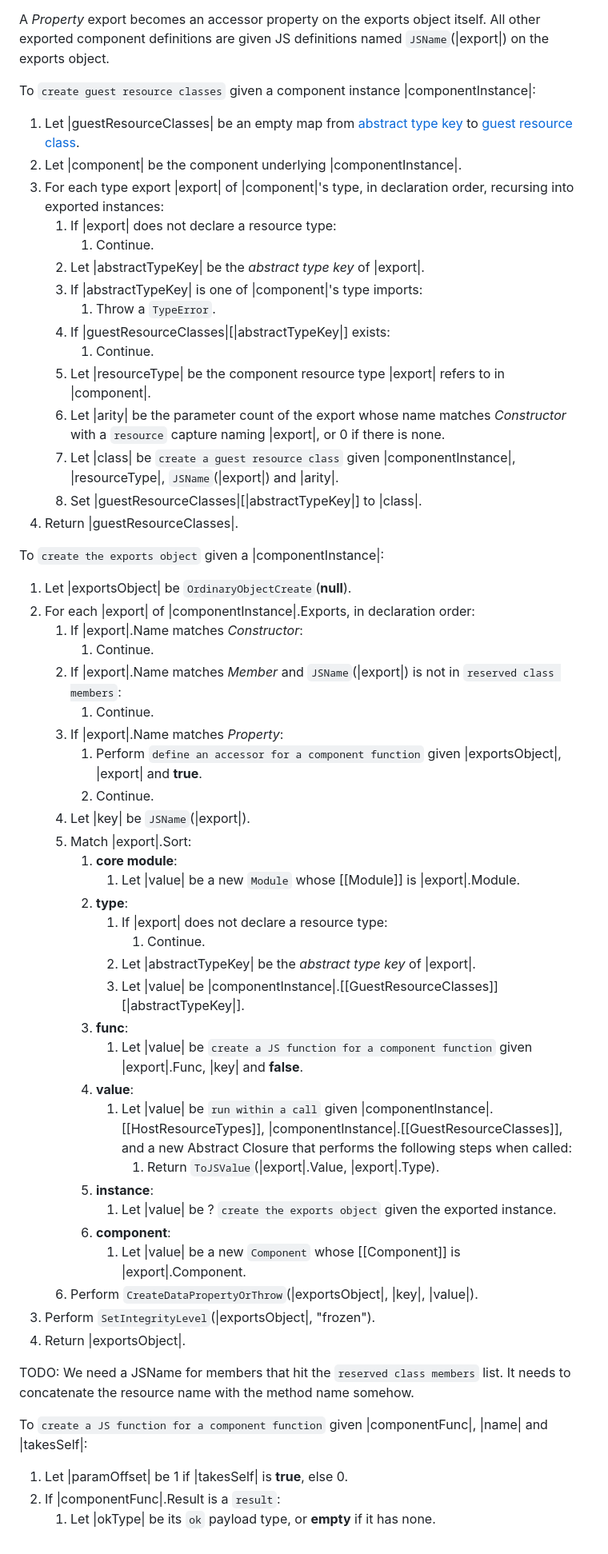
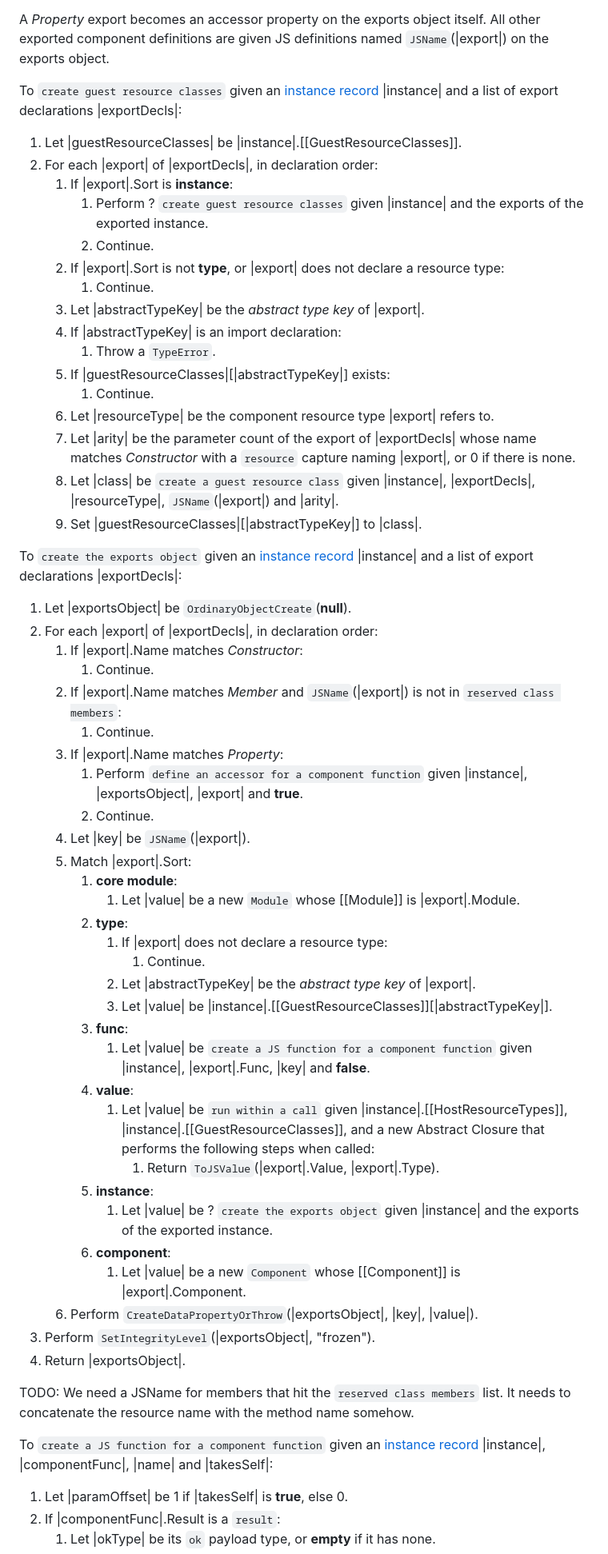
Before and after one commit to WebAssembly/component-model, a Markdown page: design/mvp/JS-Reference.md, the part around one of its changes. Shown at 80% size. Drawn GitHub-style.

```diff
--- a/design/mvp/JS-Reference.md
+++ b/design/mvp/JS-Reference.md
@@ -1002,32 +1003,33 @@ Exported resource types become [guest resource classes](#guest-resource-classes)
 
 A *Property* export becomes an accessor property on the exports object itself. All other exported component definitions are given JS definitions named `JSName`(|export|) on the exports object.
 
-To `create guest resource classes` given a component instance |componentInstance|:
-1. Let |guestResourceClasses| be an empty map from [abstract type key](#abstract-and-transparent-types) to [guest resource class](#guest-resource-classes).
-1. Let |component| be the component underlying |componentInstance|.
-1. For each type export |export| of |component|'s type, in declaration order, recursing into exported instances:
-    1. If |export| does not declare a resource type:
+To `create guest resource classes` given an [instance record](#instance-records) |instance| and a list of export declarations |exportDecls|:
+1. Let |guestResourceClasses| be |instance|.[[GuestResourceClasses]].
+1. For each |export| of |exportDecls|, in declaration order:
+    1. If |export|.Sort is **instance**:
+        1. Perform ? `create guest resource classes` given |instance| and the exports of the exported instance.
+        1. Continue.
+    1. If |export|.Sort is not **type**, or |export| does not declare a resource type:
         1. Continue.
     1. Let |abstractTypeKey| be the *abstract type key* of |export|.
-    1. If |abstractTypeKey| is one of |component|'s type imports:
+    1. If |abstractTypeKey| is an import declaration:
         1. Throw a `TypeError`.
     1. If |guestResourceClasses|[|abstractTypeKey|] exists:
         1. Continue.
-    1. Let |resourceType| be the component resource type |export| refers to in |component|.
-    1. Let |arity| be the parameter count of the export whose name matches *Constructor* with a `resource` capture naming |export|, or 0 if there is none.
-    1. Let |class| be `create a guest resource class` given |componentInstance|, |resourceType|, `JSName`(|export|) and |arity|.
+    1. Let |resourceType| be the component resource type |export| refers to.
+    1. Let |arity| be the parameter count of the export of |exportDecls| whose name matches *Constructor* with a `resource` capture naming |export|, or 0 if there is none.
+    1. Let |class| be `create a guest resource class` given |instance|, |exportDecls|, |resourceType|, `JSName`(|export|) and |arity|.
     1. Set |guestResourceClasses|[|abstractTypeKey|] to |class|.
-1. Return |guestResourceClasses|.
 
-To `create the exports object` given a |componentInstance|:
+To `create the exports object` given an [instance record](#instance-records) |instance| and a list of export declarations |exportDecls|:
 1. Let |exportsObject| be `OrdinaryObjectCreate`(**null**).
-1. For each |export| of |componentInstance|.Exports, in declaration order:
+1. For each |export| of |exportDecls|, in declaration order:
     1. If |export|.Name matches *Constructor*:
         1. Continue.
     1. If |export|.Name matches *Member* and `JSName`(|export|) is not in `reserved class members`:
         1. Continue.
     1. If |export|.Name matches *Property*:
-        1. Perform `define an accessor for a component function` given |exportsObject|, |export| and **true**.
+        1. Perform `define an accessor for a component function` given |instance|, |exportsObject|, |export| and **true**.
         1. Continue.
     1. Let |key| be `JSName`(|export|).
     1. Match |export|.Sort:
@@ -1037,14 +1039,14 @@ To `create the exports object` given a |componentInstance|:
             1. If |export| does not declare a resource type:
                 1. Continue.
             1. Let |abstractTypeKey| be the *abstract type key* of |export|.
-            1. Let |value| be |componentInstance|.[[GuestResourceClasses]][|abstractTypeKey|].
+            1. Let |value| be |instance|.[[GuestResourceClasses]][|abstractTypeKey|].
         1. **func**:
-            1. Let |value| be `create a JS function for a component function` given |export|.Func, |key| and **false**.
+            1. Let |value| be `create a JS function for a component function` given |instance|, |export|.Func, |key| and **false**.
         1. **value**:
-            1. Let |value| be `run within a call` given |componentInstance|.[[HostResourceTypes]], |componentInstance|.[[GuestResourceClasses]], and a new Abstract Closure that performs the following steps when called:
+            1. Let |value| be `run within a call` given |instance|.[[HostResourceTypes]], |instance|.[[GuestResourceClasses]], and a new Abstract Closure that performs the following steps when called:
                 1. Return `ToJSValue`(|export|.Value, |export|.Type).
         1. **instance**:
-            1. Let |value| be ? `create the exports object` given the exported instance.
+            1. Let |value| be ? `create the exports object` given |instance| and the exports of the exported instance.
         1. **component**:
             1. Let |value| be a new `Component` whose [[Component]] is |export|.Component.
     1. Perform `CreateDataPropertyOrThrow`(|exportsObject|, |key|, |value|).
@@ -1053,7 +1055,7 @@ To `create the exports object` given a |componentInstance|:
 
 TODO: We need a JSName for members that hit the `reserved class members` list. It needs to concatenate the resource name with the method name somehow.
 
-To `create a JS function for a component function` given |componentFunc|, |name| and |takesSelf|:
+To `create a JS function for a component function` given an [instance record](#instance-records) |instance|, |componentFunc|, |name| and |takesSelf|:
 1. Let |paramOffset| be 1 if |takesSelf| is **true**, else 0.
 1. If |componentFunc|.Result is a `result`:
     1. Let |okType| be its `ok` payload type, or **empty** if it has none.
```
Also changed, not shown: other parts of design/mvp/JS-Reference.md (+39 -40 lines).
